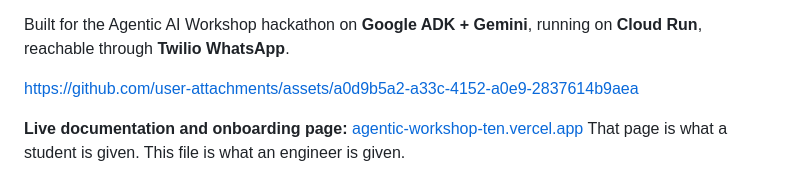
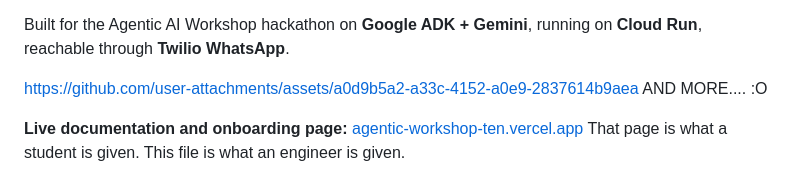
Before and after one commit to Vexx-bit/Agentic-Workshop, a Markdown page: README.md, the part around the change. Rendered like a GitHub page.

```diff
--- a/README.md
+++ b/README.md
@@ -13,7 +13,7 @@ on **Cloud Run**, reachable through **Twilio WhatsApp**.
 
 
 https://github.com/user-attachments/assets/a0d9b5a2-a33c-4152-a0e9-2837614b9aea
-
+AND MORE.... :O
 
 **Live documentation and onboarding page:**
 [agentic-workshop-ten.vercel.app](https://agentic-workshop-ten.vercel.app/)
```
